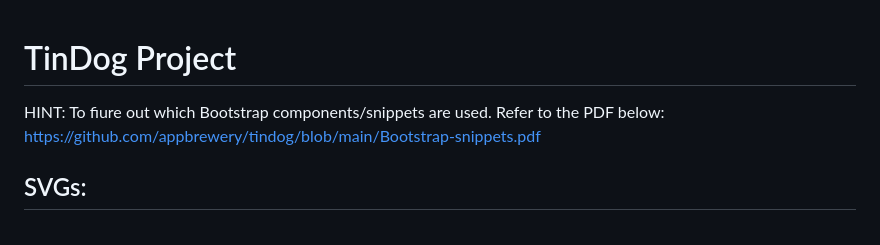
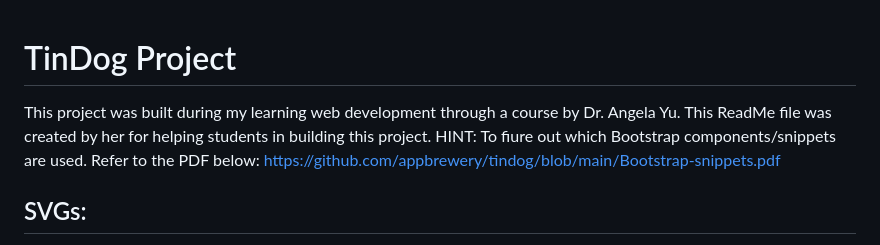
Before and after one commit to Shivamsaini31/Tindog-Bootstrap, a Markdown page: README.md, the part around the change. Rendered like a GitHub page.

```diff
--- a/README.md
+++ b/README.md
@@ -1,5 +1,6 @@
 # TinDog Project
-
+This project was built during my learning web development through a course by Dr. Angela Yu.
+This ReadMe file was created by her for helping students in building this project.
 HINT: To fiure out which Bootstrap components/snippets are used. Refer to the PDF below:
 https://github.com/appbrewery/tindog/blob/main/Bootstrap-snippets.pdf
 
```
